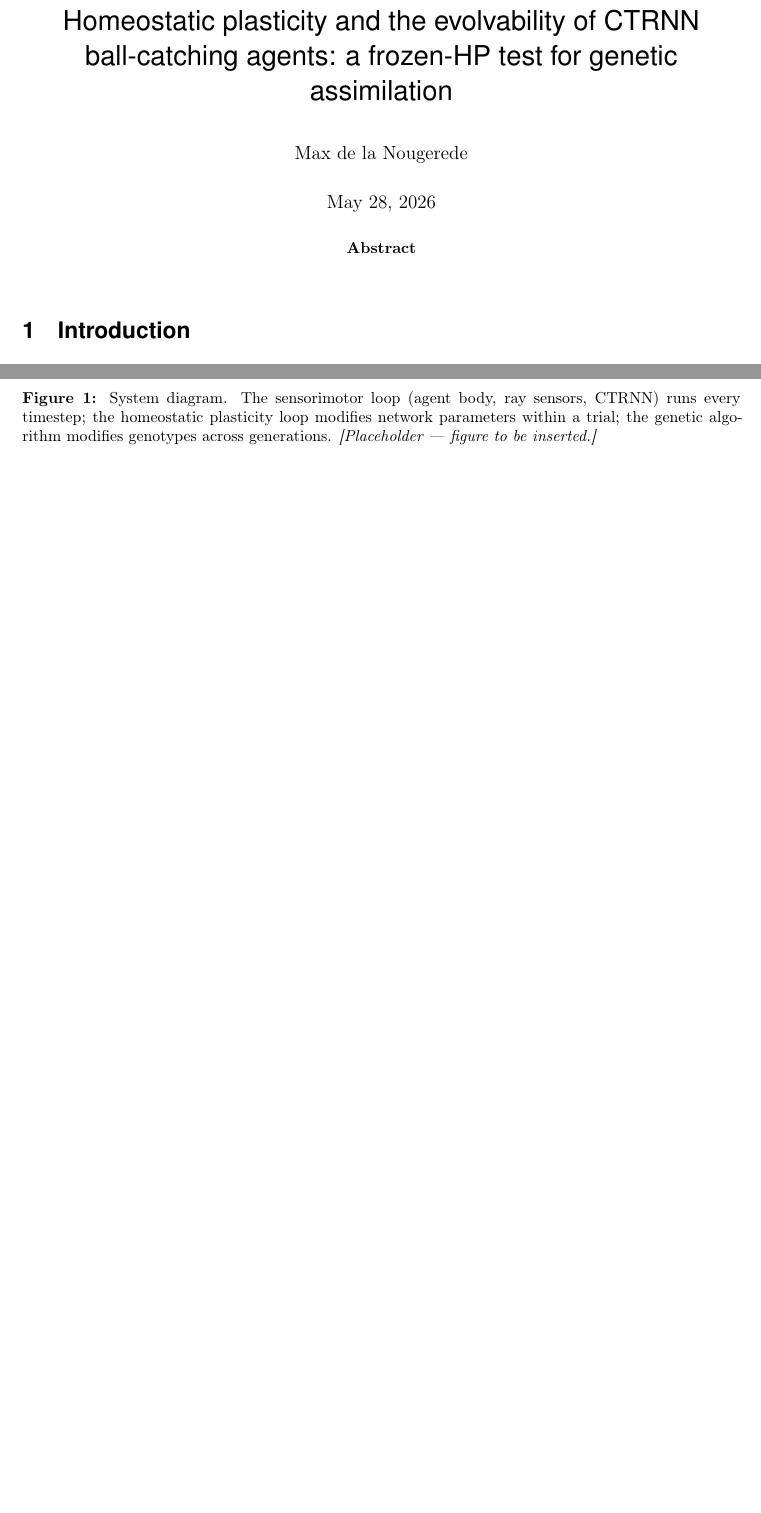
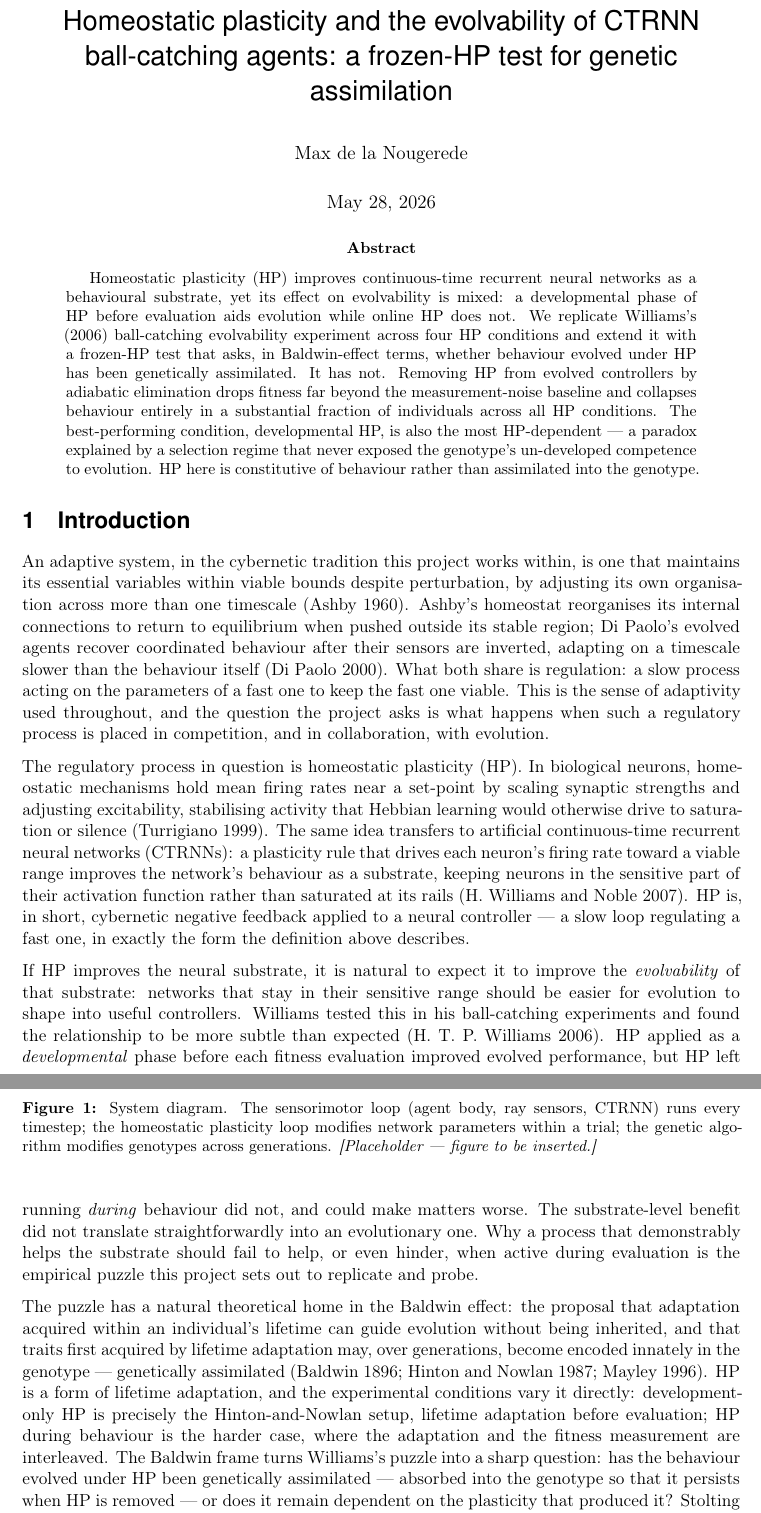
Before and after one commit to mnougerede/SussexMCOMP_AdaptiveSystems_Assignment2, a LaTeX paper (report/report.tex, which reads report/sections/introduction.tex): two parts of pages 1 and 2 of 10 before the commit and two parts of pages 1 and 2 of 16 after it, joined at a grey line, cut so that both start at the same text, the shorter picture padded with empty space. Compiled offline with pdfLaTeX.

Commit message:
updated report

```diff
--- a/report/report.tex
+++ b/report/report.tex
@@ -60,33 +60,25 @@ ball-catching agents: a frozen-HP test for genetic assimilation}
 % ABSTRACT  (~150 words)  -- write LAST
 % =====================================================================
 \begin{abstract}
-% One short paragraph: what you did, why it matters, main result + conclusion.
-% Lead with the assimilation verdict -- that is the finding that makes a
-% selective reader want to read on.
+Homeostatic plasticity (HP) improves continuous-time recurrent neural networks
+as a behavioural substrate, yet its effect on evolvability is mixed: a
+developmental phase of HP before evaluation aids evolution while online HP does
+not. We replicate Williams's (2006) ball-catching evolvability experiment across
+four HP conditions and extend it with a frozen-HP test that asks, in
+Baldwin-effect terms, whether behaviour evolved under HP has been genetically
+assimilated. It has not. Removing HP from evolved controllers by adiabatic
+elimination drops fitness far beyond the measurement-noise baseline and
+collapses behaviour entirely in a substantial fraction of individuals across all
+HP conditions. The best-performing condition, developmental HP, is also the most
+HP-dependent --- a paradox explained by a selection regime that never exposed
+the genotype's un-developed competence to evolution. HP here is constitutive of
+behaviour rather than assimilated into the genotype.
 \end{abstract}
 
 % =====================================================================
-% 1. INTRODUCTION  (~700 words)  -- write SECOND-TO-LAST
+% 1. INTRODUCTION  (~700 words)
 % =====================================================================
-\section{Introduction}
-\label{sec:intro}
-
-% Planned thread (plant here, pay off in Discussion):
-%  (a) Working definition of adaptivity -- Di Paolo grounded in Ashby.
-%      State it explicitly; you must refer back to it in the discussion.
-%  (b) HP background: biological (Turrigiano) + computational
-%      substrate-level gains (Williams & Noble 2007).
-%  (c) The substrate-vs-evolvability tension: HP helps the substrate, yet
-%      Williams (2006) found online HP did NOT improve evolved fitness.
-%  (d) Baldwin-effect frame: lifetime adaptation can guide evolution and
-%      become genetically assimilated (Baldwin 1896; Hinton & Nowlan 1987;
-%      Mayley 1996; Turney 1996). Dev-only = the Hinton & Nowlan setup;
-%      behaviour-HP interleaves lifetime adaptation with fitness measurement.
-%  (e) Stolting et al. (2023) as the candidate mechanism by which
-%      assimilation can fail.
-%  (f) Contribution statement: replication of Williams Ch.7 across four HP
-%      conditions + four new analyses (3 of the controller, 1 of the search),
-%      the central one being the frozen-HP / assimilation test.
+\input{sections/introduction}
 
 
 % =====================================================================
--- /dev/null
+++ b/report/sections/introduction.tex
@@ -0,0 +1,74 @@
+% =====================================================================
+% sections/introduction.tex  --  input by report.tex.
+%
+% Word budget: ~700 words (counted toward the 3000-word limit).
+%
+% Written last-but-one, with the finished discussion in hand, so every setup
+% here has a specific payoff there. Five beats, each setting up the next:
+%   1. Working definition of adaptivity (Ashby / Di Paolo) -- the discussion
+%      refers back to this by name, so it MUST be stated explicitly here.
+%   2. HP background: biological homeostasis (Turrigiano) + the computational
+%      substrate-level result (Williams & Noble) -> HP as cybernetic feedback.
+%   3. The substrate-vs-evolvability tension: HP helps the substrate, yet
+%      Williams found online HP did not improve evolved fitness.
+%   4. Baldwin / genetic-assimilation frame: lifetime adaptation can guide
+%      evolution and be assimilated; the conditions vary the lifetime adaptation;
+%      the frozen-HP test probes assimilation directly.
+%   5. Contribution statement: replication of Williams Ch.7 across four HP
+%      conditions + four analyses, the central one being the frozen-HP test.
+% =====================================================================
+
+\section{Introduction}
+\label{sec:intro}
+
+An adaptive system, in the cybernetic tradition this project works within, is
+one that maintains its essential variables within viable bounds despite
+perturbation, by adjusting its own organisation across more than one timescale
+\parencite{ashby1960}. Ashby's homeostat reorganises its internal connections
+to return to equilibrium when pushed outside its stable region; Di Paolo's
+evolved agents recover coordinated behaviour after their sensors are inverted,
+adapting on a timescale slower than the behaviour itself
+\parencite{dipaolo2000}. What both share is regulation: a slow process acting on
+the parameters of a fast one to keep the fast one viable. This is the sense of
+adaptivity used throughout, and the question the project asks is what happens
+when such a regulatory process is placed in competition, and in collaboration,
+with evolution.
+
+The regulatory process in question is homeostatic plasticity (HP). In
+biological neurons, homeostatic mechanisms hold mean firing rates near a
+set-point by scaling synaptic strengths and adjusting excitability, stabilising
+activity that Hebbian learning would otherwise drive to saturation or silence
+\parencite{turrigiano1999}. The same idea transfers to artificial continuous-time
+recurrent neural networks (CTRNNs): a plasticity rule that drives each neuron's
+firing rate toward a viable range improves the network's behaviour as a
+substrate, keeping neurons in the sensitive part of their activation function
+rather than saturated at its rails \parencite{williamsnoble2007}. HP is, in
+short, cybernetic negative feedback applied to a neural controller --- a slow
+loop regulating a fast one, in exactly the form the definition above describes.
+
+If HP improves the neural substrate, it is natural to expect it to improve the
+\emph{evolvability} of that substrate: networks that stay in their sensitive
+range should be easier for evolution to shape into useful controllers. Williams
+tested this in his ball-catching experiments and found the relationship to be
+more subtle than expected \parencite{williams2006}. HP applied as a
+\emph{developmental} phase before each fitness evaluation improved evolved
+performance, but HP left running \emph{during} behaviour did not, and could
+make matters worse. The substrate-level benefit did not translate
+straightforwardly into an evolutionary one. Why a process that demonstrably
+helps the substrate should fail to help, or even hinder, when active during
+evaluation is the empirical puzzle this project sets out to replicate and
+probe.
+
+The puzzle has a natural theoretical home in the Baldwin effect: the proposal
+that adaptation acquired within an individual's lifetime can guide evolution
+without being inherited, and that traits first acquired by lifetime adaptation
+may, over generations, become encoded innately in the genotype --- genetically
+assimilated \parencite{baldwin1896, hintonnowlan1987, mayley1996}. HP is a form
+of lifetime adaptation, and the experimental conditions vary it directly:
+development-only HP is precisely the Hinton-and-Nowlan setup, lifetime
+adaptation before evaluation; HP during behaviour is the harder case, where the
+adaptation and the fitness measurement are interleaved. The Baldwin frame turns
+Williams's puzzle into a sharp question: has the behaviour evolved under HP been
+genetically assimilated --- absorbed into the genotype so that it persists when
+HP is removed --- or does it remain dependent on the plasticity that produced
+it? Stolting et al.\ suggest a specific mechanism by which assimilation might
```
Also changed, not shown: report/sections/results.tex (+11 -11 lines), report/sections/introduction.tex (14 more changed lines).
